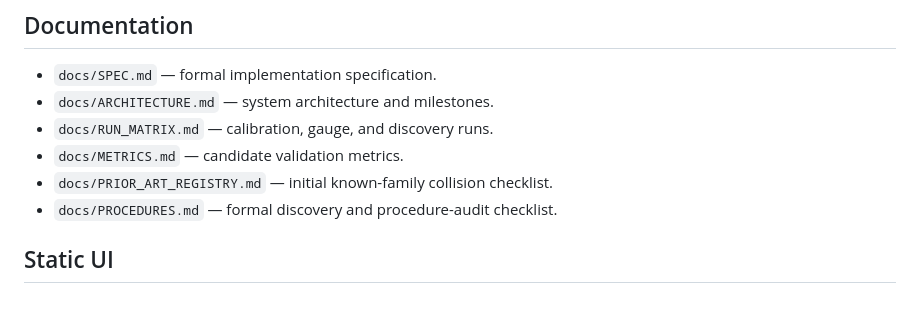
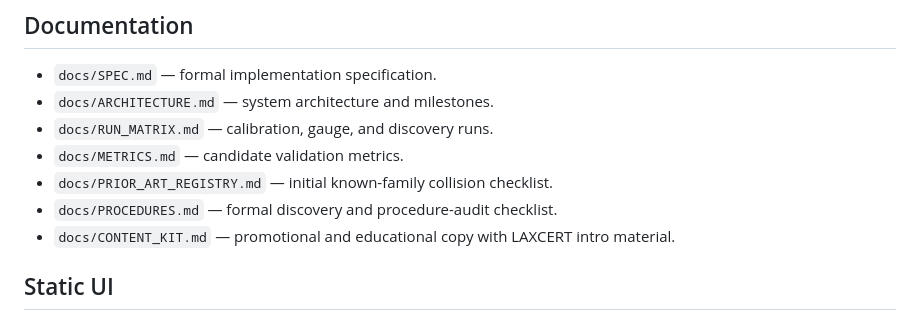
Before and after one commit to fyremael/LAXFORGE, a Markdown page: MANIFEST.md, the part around the change. Drawn GitHub-style.

```diff
--- a/MANIFEST.md
+++ b/MANIFEST.md
@@ -61,6 +61,7 @@
 - `docs/METRICS.md` — candidate validation metrics.
 - `docs/PRIOR_ART_REGISTRY.md` — initial known-family collision checklist.
 - `docs/PROCEDURES.md` — formal discovery and procedure-audit checklist.
+- `docs/CONTENT_KIT.md` — promotional and educational copy with LAXCERT intro material.
 
 ## Static UI
 
```
Also changed, not shown: README.md (+4 -0 lines), docs/CONTENT_KIT.md (added, +457 -0 lines).
